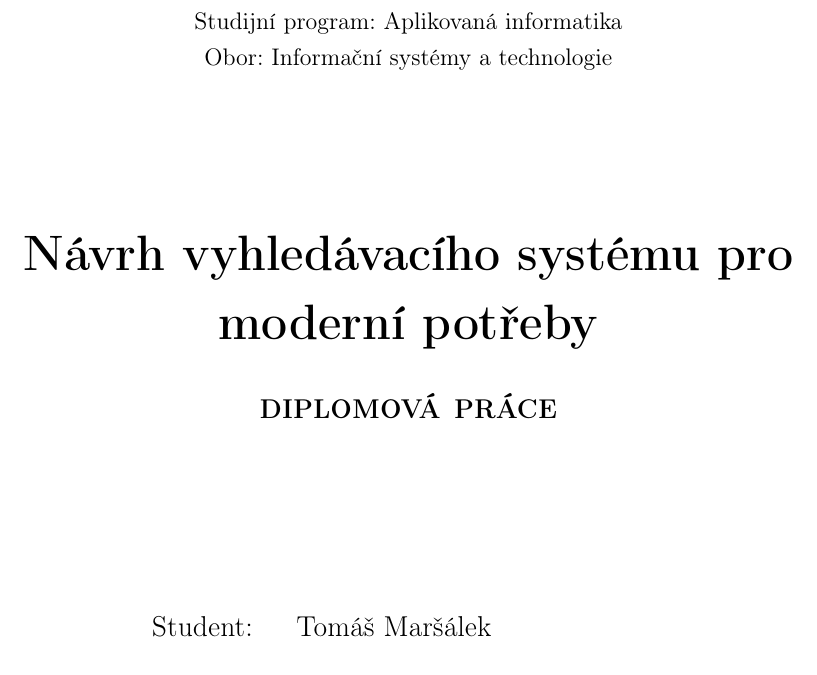
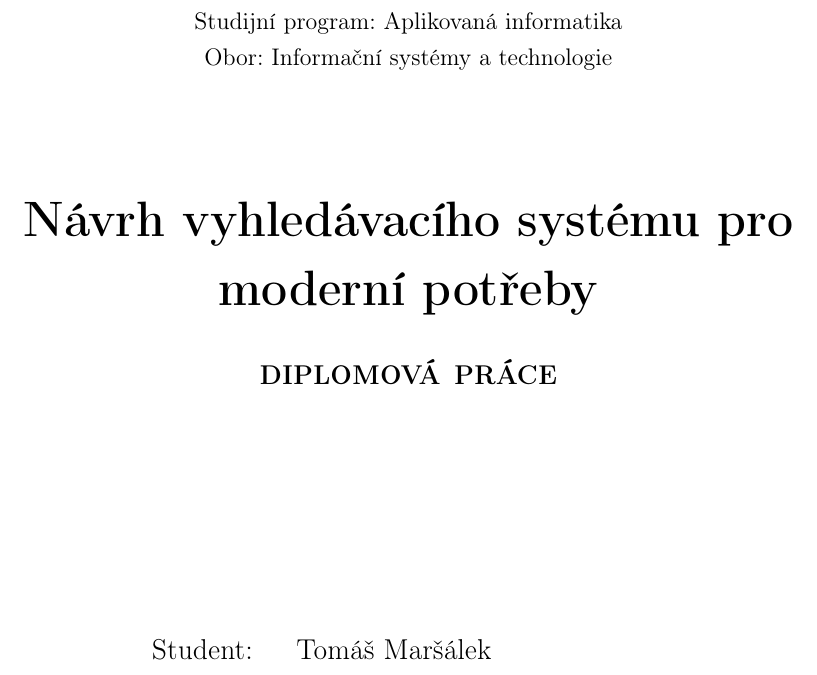
Before and after one commit to burtgulash/diplomka, a LaTeX thesis (dip.tex): part of page 1 of 71, cut so that both start at the same text. Compiled offline with pdfLaTeX.

Commit message:
Titlepage

```diff
--- a/dip.tex
+++ b/dip.tex
@@ -81,7 +81,7 @@
 {\large Studijní program: Aplikovaná informatika\par}
 \vspace{.2em}
 {\large Obor: Informační systémy a technologie\par}
-\vspace{2.4cm}
+\vspace{1.8cm}
 {\Huge\bfseries Návrh vyhledávacího systému pro moderní potřeby\par}
 \vspace{.5cm}
 {\scshape\LARGE\bfseries diplomová práce\par}
```
Also changed, not shown: dip.tex (2 more changed lines).
